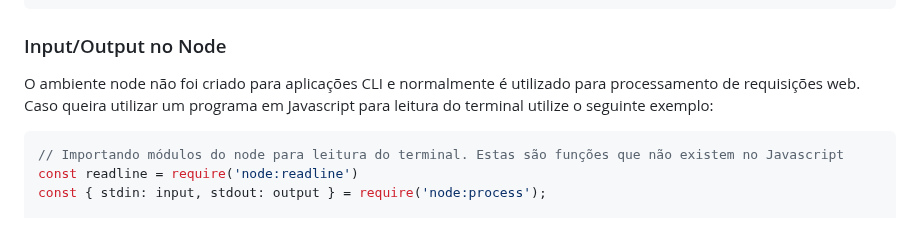
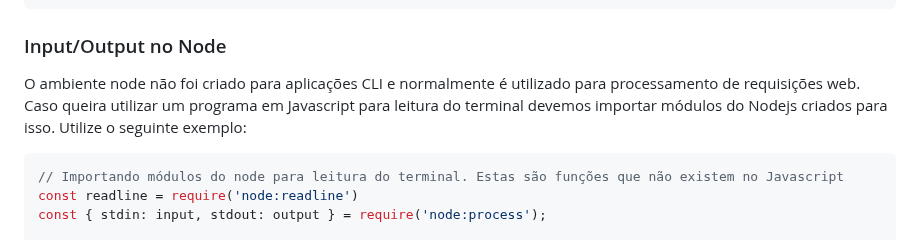
Before and after one commit to romulomenezesjr/edd-js, a Markdown page: 01-fundamentos-js/02-web-node/README.md, the part around the change. Rendered like a GitHub page.

````diff
--- a/01-fundamentos-js/02-web-node/README.md
+++ b/01-fundamentos-js/02-web-node/README.md
@@ -55,7 +55,7 @@ output("Hello, World!");
 ```
 ### Input/Output no Node
 
-O ambiente node não foi criado para aplicações CLI e normalmente é utilizado para processamento de requisições web. Caso queira utilizar um programa em Javascript para leitura do terminal utilize o seguinte exemplo:
+O ambiente node não foi criado para aplicações CLI e normalmente é utilizado para processamento de requisições web. Caso queira utilizar um programa em Javascript para leitura do terminal devemos importar módulos do Nodejs criados para isso.  Utilize o seguinte exemplo:
 
 ```js
 // Importando módulos do node para leitura do terminal. Estas são funções que não existem no Javascript
````
